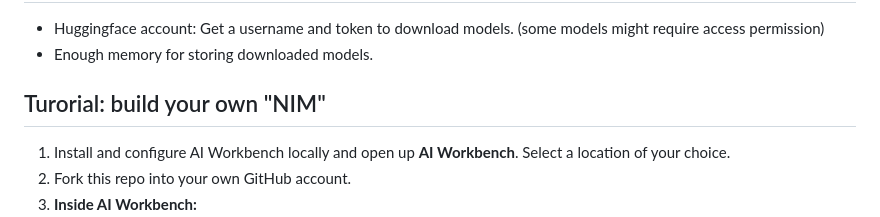
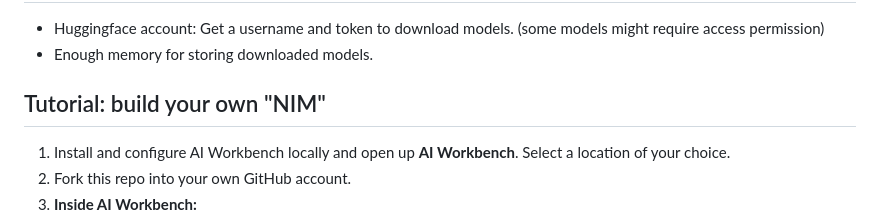
Before and after one commit to Rahman2001/nim-factory, a Markdown page: README.md, the part around the change. Rendered like a GitHub page.

```diff
--- a/README.md
+++ b/README.md
@@ -23,7 +23,7 @@ This section demonstrates how to use this project to run NVIDIA NIM Factory via
 - Huggingface account: Get a username and token to download models. (some models might require access permission)
 - Enough memory for storing downloaded models.
 
-## Turorial: build your own "NIM"
+## Tutorial: build your own "NIM"
 1. Install and configure AI Workbench locally and open up __AI Workbench__. Select a location of your choice.
 2. Fork this repo into your own GitHub account.
 3. __Inside AI Workbench:__
```
